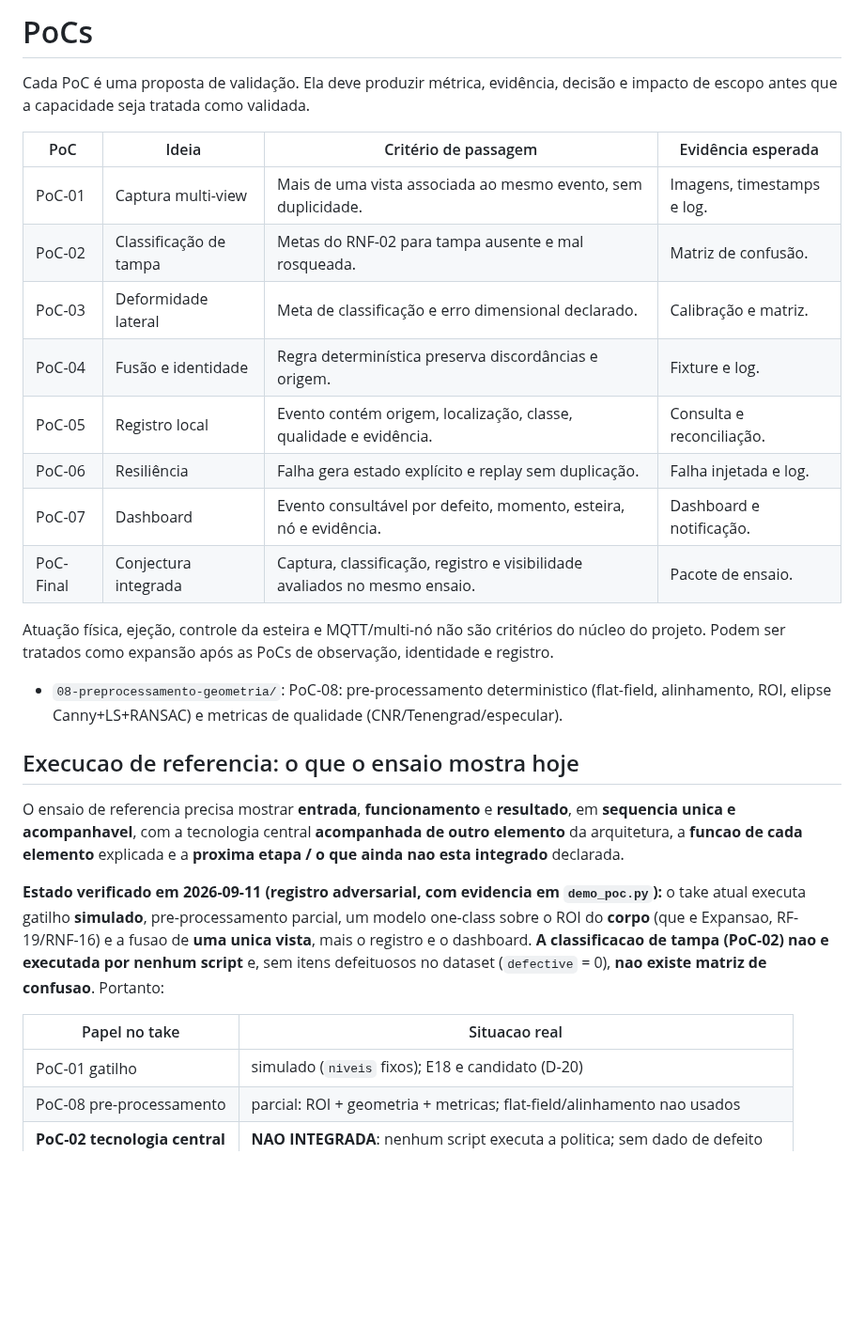
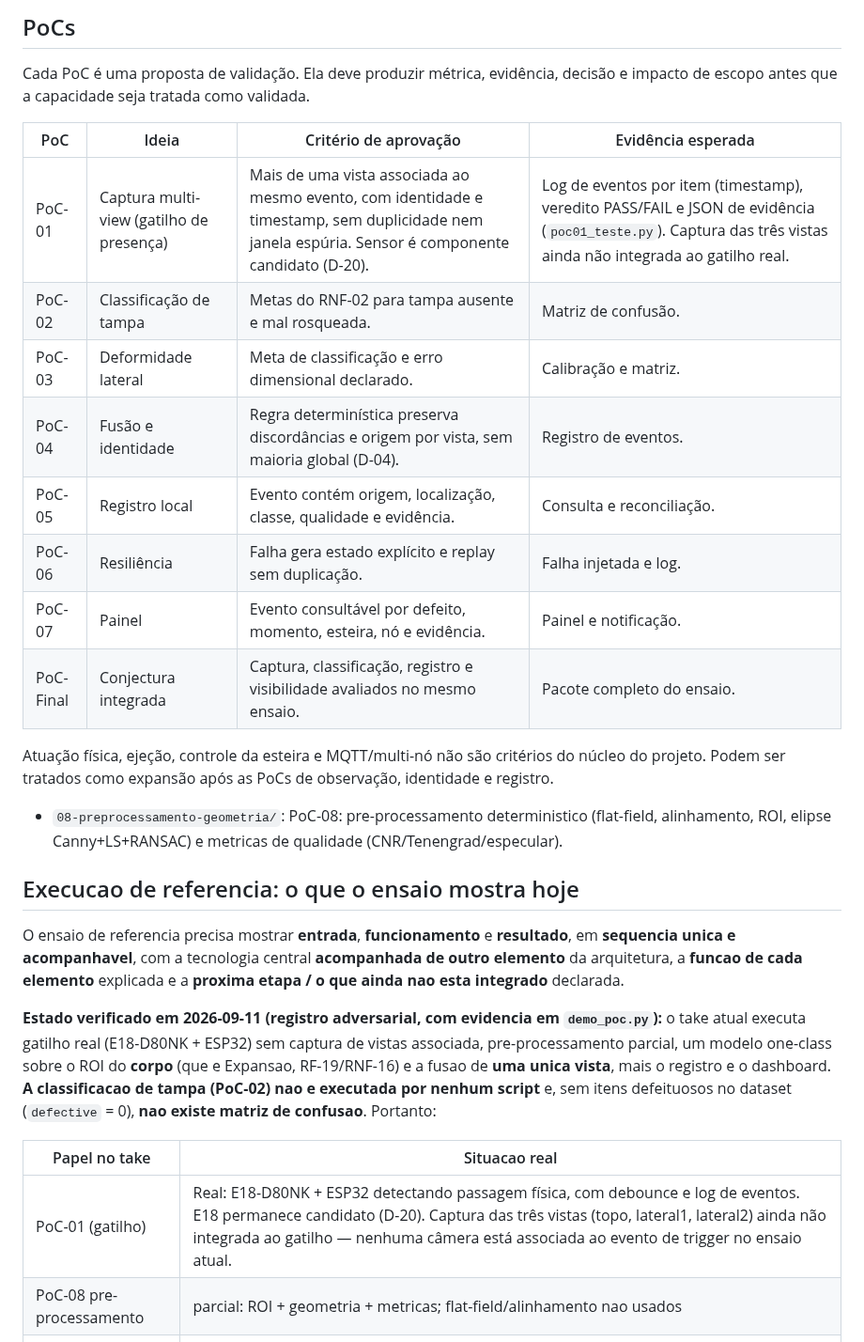
Before and after one commit to Nertonm/tcc-pnaat, a Markdown page: docs/pocs/README.md, the part around the change. Shown at 94% size. Rendered like a GitHub page; blank space fills up the shorter version.

Commit message:
Revise PoC descriptions and criteria in README
Updated PoC table entries and clarified descriptions for each PoC. Adjusted terminology and added details for better understanding.

```diff
--- a/docs/pocs/README.md
+++ b/docs/pocs/README.md
@@ -1,17 +1,17 @@
-# PoCs
+## PoCs
 
 Cada PoC é uma proposta de validação. Ela deve produzir métrica, evidência, decisão e impacto de escopo antes que a capacidade seja tratada como validada.
 
-| PoC | Ideia | Critério de passagem | Evidência esperada |
+| PoC | Ideia | Critério de aprovação | Evidência esperada |
 |---|---|---|---|
-| PoC-01 | Captura multi-view | Mais de uma vista associada ao mesmo evento, sem duplicidade. | Imagens, timestamps e log. |
+| PoC-01 | Captura multi-view (gatilho de presença) | Mais de uma vista associada ao mesmo evento, com identidade e timestamp, sem duplicidade nem janela espúria. Sensor é componente candidato (D-20). | Log de eventos por item (timestamp), veredito PASS/FAIL e JSON de evidência (`poc01_teste.py`). Captura das três vistas ainda não integrada ao gatilho real. |
 | PoC-02 | Classificação de tampa | Metas do RNF-02 para tampa ausente e mal rosqueada. | Matriz de confusão. |
 | PoC-03 | Deformidade lateral | Meta de classificação e erro dimensional declarado. | Calibração e matriz. |
-| PoC-04 | Fusão e identidade | Regra determinística preserva discordâncias e origem. | Fixture e log. |
+| PoC-04 | Fusão e identidade | Regra determinística preserva discordâncias e origem por vista, sem maioria global (D-04). | Registro de eventos. |
 | PoC-05 | Registro local | Evento contém origem, localização, classe, qualidade e evidência. | Consulta e reconciliação. |
 | PoC-06 | Resiliência | Falha gera estado explícito e replay sem duplicação. | Falha injetada e log. |
-| PoC-07 | Dashboard | Evento consultável por defeito, momento, esteira, nó e evidência. | Dashboard e notificação. |
-| PoC-Final | Conjectura integrada | Captura, classificação, registro e visibilidade avaliados no mesmo ensaio. | Pacote de ensaio. |
+| PoC-07 | Painel | Evento consultável por defeito, momento, esteira, nó e evidência. | Painel e notificação. |
+| PoC-Final | Conjectura integrada | Captura, classificação, registro e visibilidade avaliados no mesmo ensaio. | Pacote completo do ensaio. |
 
 Atuação física, ejeção, controle da esteira e MQTT/multi-nó não são critérios do núcleo do projeto. Podem ser tratados como expansão após as PoCs de observação, identidade e registro.
 
@@ -25,14 +25,14 @@ central **acompanhada de outro elemento** da arquitetura, a **funcao de cada ele
 **proxima etapa / o que ainda nao esta integrado** declarada.
 
 **Estado verificado em 2026-09-11 (registro adversarial, com evidencia em `demo_poc.py`):**
-o take atual executa gatilho **simulado**, pre-processamento parcial, um modelo one-class sobre o ROI do
+o take atual executa gatilho real (E18-D80NK + ESP32) sem captura de vistas associada, pre-processamento parcial, um modelo one-class sobre o ROI do
 **corpo** (que e Expansao, RF-19/RNF-16) e a fusao de **uma unica vista**, mais o registro e o dashboard.
 **A classificacao de tampa (PoC-02) nao e executada por nenhum script** e, sem itens defeituosos no
 dataset (`defective` = 0), **nao existe matriz de confusao**. Portanto:
 
 | Papel no take | Situacao real |
 |---|---|
-| PoC-01 gatilho | simulado (`niveis` fixos); E18 e candidato (D-20) |
+| PoC-01 (gatilho) | Real: E18-D80NK + ESP32 detectando passagem física, com debounce e log de eventos. E18 permanece candidato (D-20). Captura das três vistas (topo, lateral1, lateral2) ainda não integrada ao gatilho — nenhuma câmera está associada ao evento de trigger no ensaio atual. |
 | PoC-08 pre-processamento | parcial: ROI + geometria + metricas; flat-field/alinhamento nao usados |
 | **PoC-02 tecnologia central** | **NAO INTEGRADA**: nenhum script executa a politica; sem dado de defeito |
 | PoC-03 deformidade | nao integrada (sem vistas laterais, sem calibracao) |
```
